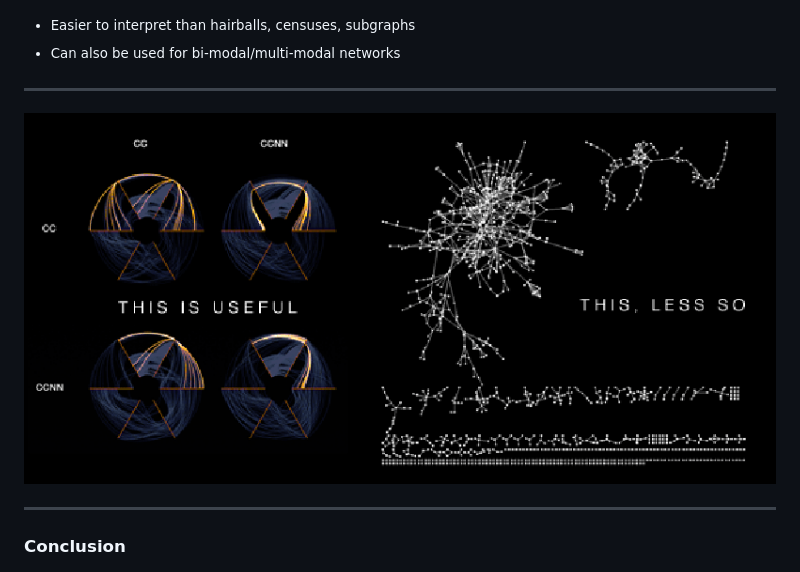
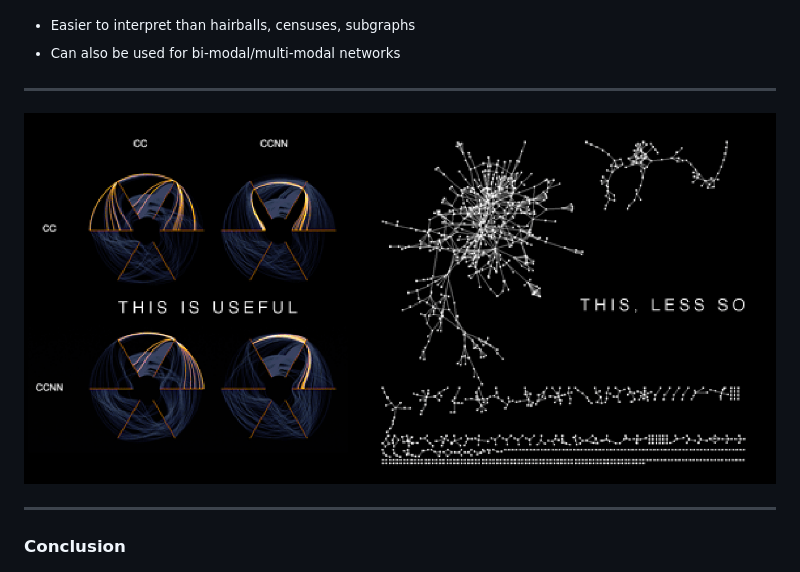
Before and after one commit to usuallycwdillon/bigSNA, a Markdown page: index.md, the part around the change. Drawn GitHub-style; pictures changed too: assets/img/hiveplot-thisisuseful_601.png (added).

```diff
--- a/index.md
+++ b/index.md
@@ -248,7 +248,7 @@ This is also the time to introduce myself
 
 ***
 
-![this is useful](assets/img/hiveplot-thisisuseful_800.png)
+![this is useful](assets/img/hiveplot-thisisuseful_601.png)
 
 ---
 
```
Also changed, not shown: 2 other files.
